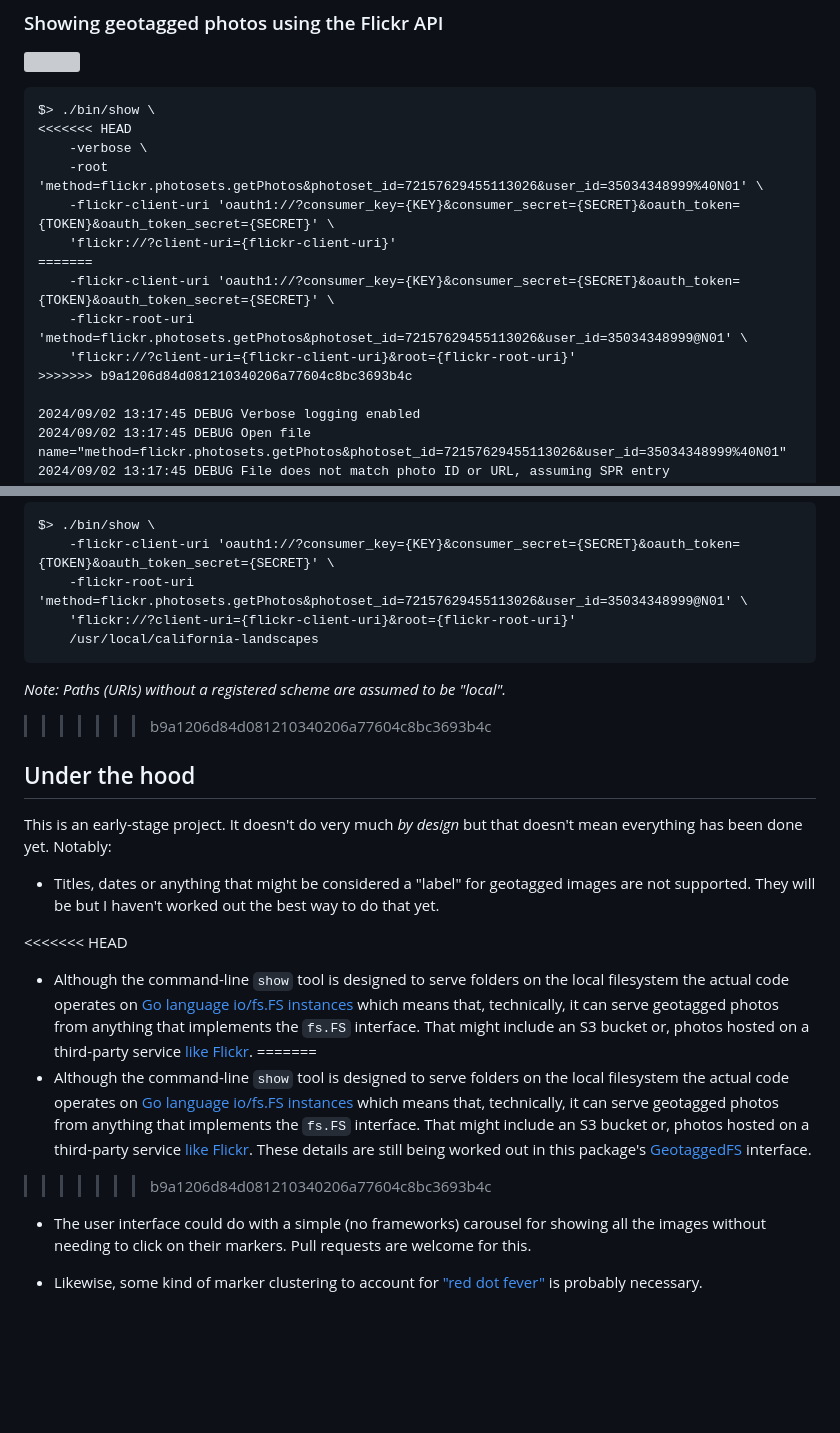
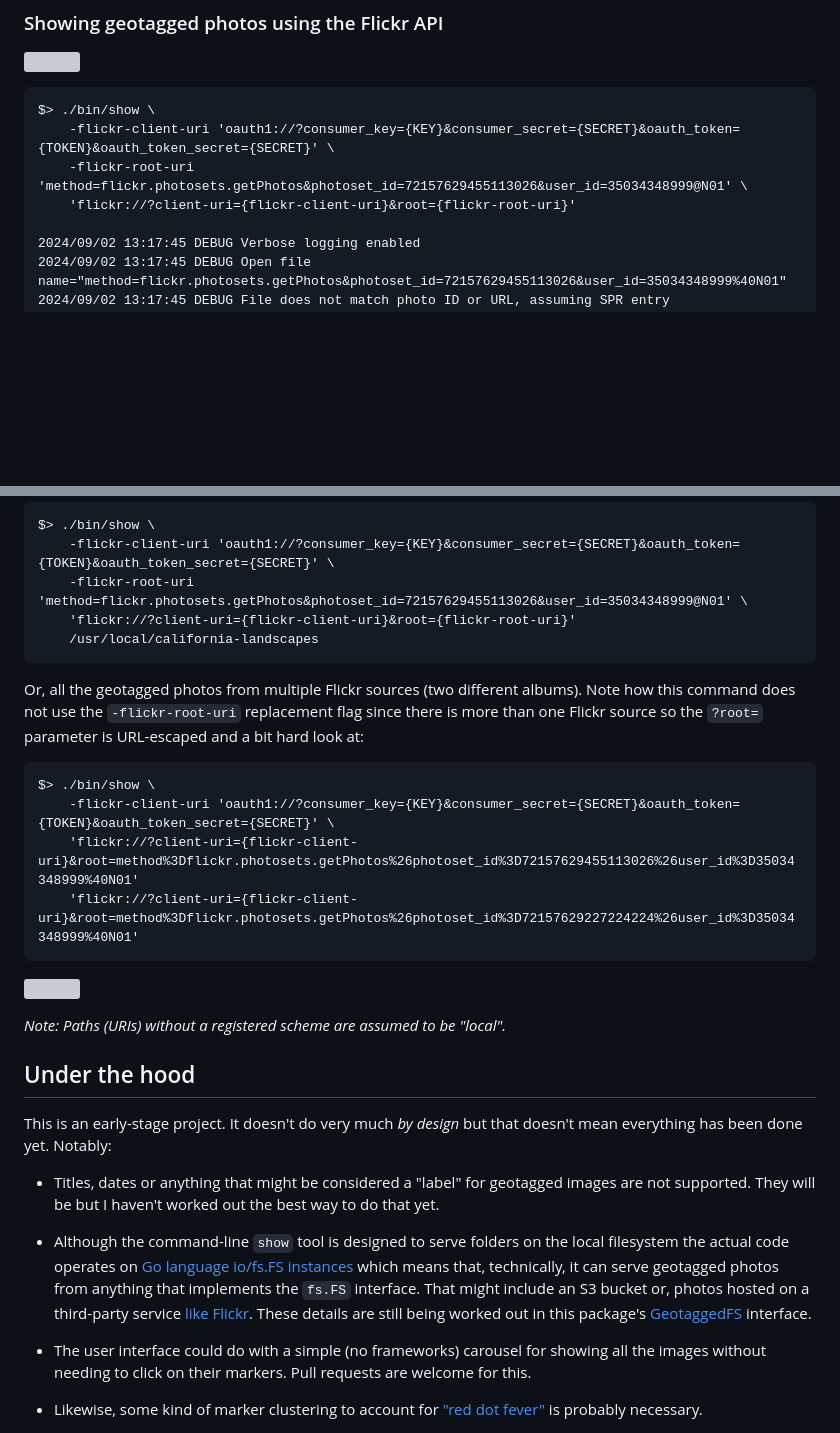
Before and after one commit to aaronland/go-geotagged-show, a Markdown page: README.md, 2 parts joined by grey strips. GitHub-like rendering; blank space fills up the shorter version; grey boxes are pictures that could not be loaded.

````diff
--- a/README.md
+++ b/README.md
@@ -86,16 +86,9 @@ $> ./bin/show \
 
 ```
 $> ./bin/show \
-<<<<<<< HEAD
-	-verbose \
-	-root 'method=flickr.photosets.getPhotos&photoset_id=72157629455113026&user_id=35034348999%40N01' \
-	-flickr-client-uri 'oauth1://?consumer_key={KEY}&consumer_secret={SECRET}&oauth_token={TOKEN}&oauth_token_secret={SECRET}' \
-	'flickr://?client-uri={flickr-client-uri}'
-=======
 	-flickr-client-uri 'oauth1://?consumer_key={KEY}&consumer_secret={SECRET}&oauth_token={TOKEN}&oauth_token_secret={SECRET}' \
 	-flickr-root-uri 'method=flickr.photosets.getPhotos&photoset_id=72157629455113026&user_id=35034348999@N01' \
 	'flickr://?client-uri={flickr-client-uri}&root={flickr-root-uri}'
->>>>>>> b9a1206d84d081210340206a77604c8bc3693b4c
 
 2024/09/02 13:17:45 DEBUG Verbose logging enabled
 2024/09/02 13:17:45 DEBUG Open file name="method=flickr.photosets.getPhotos&photoset_id=72157629455113026&user_id=35034348999%40N01"
@@ -179,8 +143,18 @@ $> ./bin/show \
 	/usr/local/california-landscapes
 ```
 
+Or, all the geotagged photos from multiple Flickr sources (two different albums). Note how this command does not use the `-flickr-root-uri` replacement flag since there is more than one Flickr source so the `?root=` parameter is URL-escaped and a bit hard look at:
+
+```
+$> ./bin/show \
+	-flickr-client-uri 'oauth1://?consumer_key={KEY}&consumer_secret={SECRET}&oauth_token={TOKEN}&oauth_token_secret={SECRET}' \
+	'flickr://?client-uri={flickr-client-uri}&root=method%3Dflickr.photosets.getPhotos%26photoset_id%3D72157629455113026%26user_id%3D35034348999%40N01'
+	'flickr://?client-uri={flickr-client-uri}&root=method%3Dflickr.photosets.getPhotos%26photoset_id%3D72157629227224224%26user_id%3D35034348999%40N01'
+```
+
+![](docs/images/go-geotagged-show-flickr-api-2.png)
+
 _Note: Paths (URIs) without a registered scheme are assumed to be "local"._
->>>>>>> b9a1206d84d081210340206a77604c8bc3693b4c
 
 ## Under the hood
 
@@ -188,11 +162,7 @@ This is an early-stage project. It doesn't do very much _by design_ but that doe
 
 * Titles, dates or anything that might be considered a "label" for geotagged images are not supported. They will be but I haven't worked out the best way to do that yet.
 
-<<<<<<< HEAD
-* Although the command-line `show` tool is designed to serve folders on the local filesystem the actual code operates on [Go language io/fs.FS instances](https://benjamincongdon.me/blog/2021/01/21/A-Tour-of-Go-116s-iofs-package/) which means that, technically, it can serve geotagged photos from anything that implements the `fs.FS` interface. That might include an S3 bucket or, photos hosted on a third-party service [like Flickr](https://github.com/aaronland/go-flickr-api/tree/main/fs).
-=======
 * Although the command-line `show` tool is designed to serve folders on the local filesystem the actual code operates on [Go language io/fs.FS instances](https://benjamincongdon.me/blog/2021/01/21/A-Tour-of-Go-116s-iofs-package/) which means that, technically, it can serve geotagged photos from anything that implements the `fs.FS` interface. That might include an S3 bucket or, photos hosted on a third-party service [like Flickr](https://github.com/aaronland/go-flickr-api/tree/main/fs). These details are still being worked out in this package's [GeotaggedFS](geotagged_fs.go) interface.
->>>>>>> b9a1206d84d081210340206a77604c8bc3693b4c
 
 * The user interface could do with a simple (no frameworks) carousel for showing all the images without needing to click on their markers. Pull requests are welcome for this.
 
````
Also changed, not shown: other parts of README.md (+0 -29 lines).
